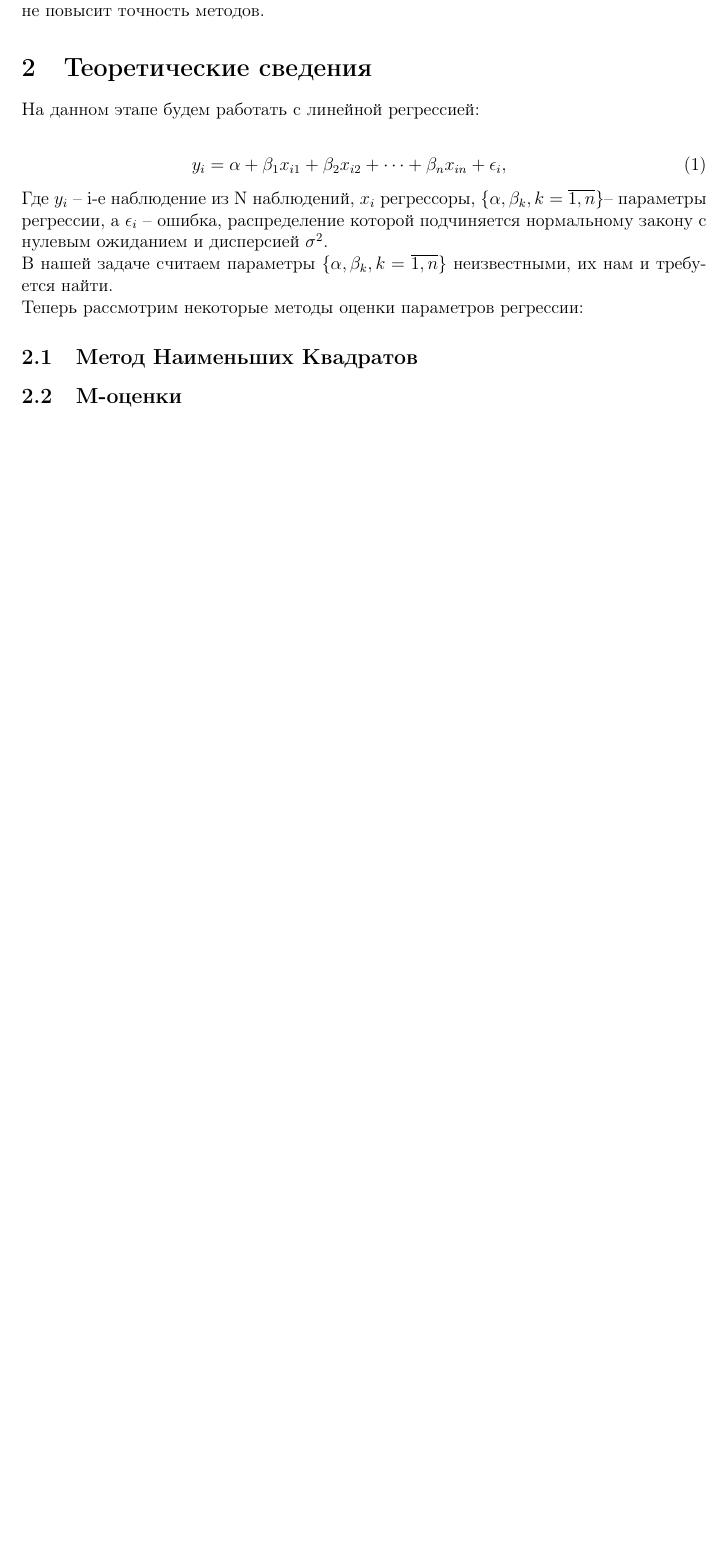
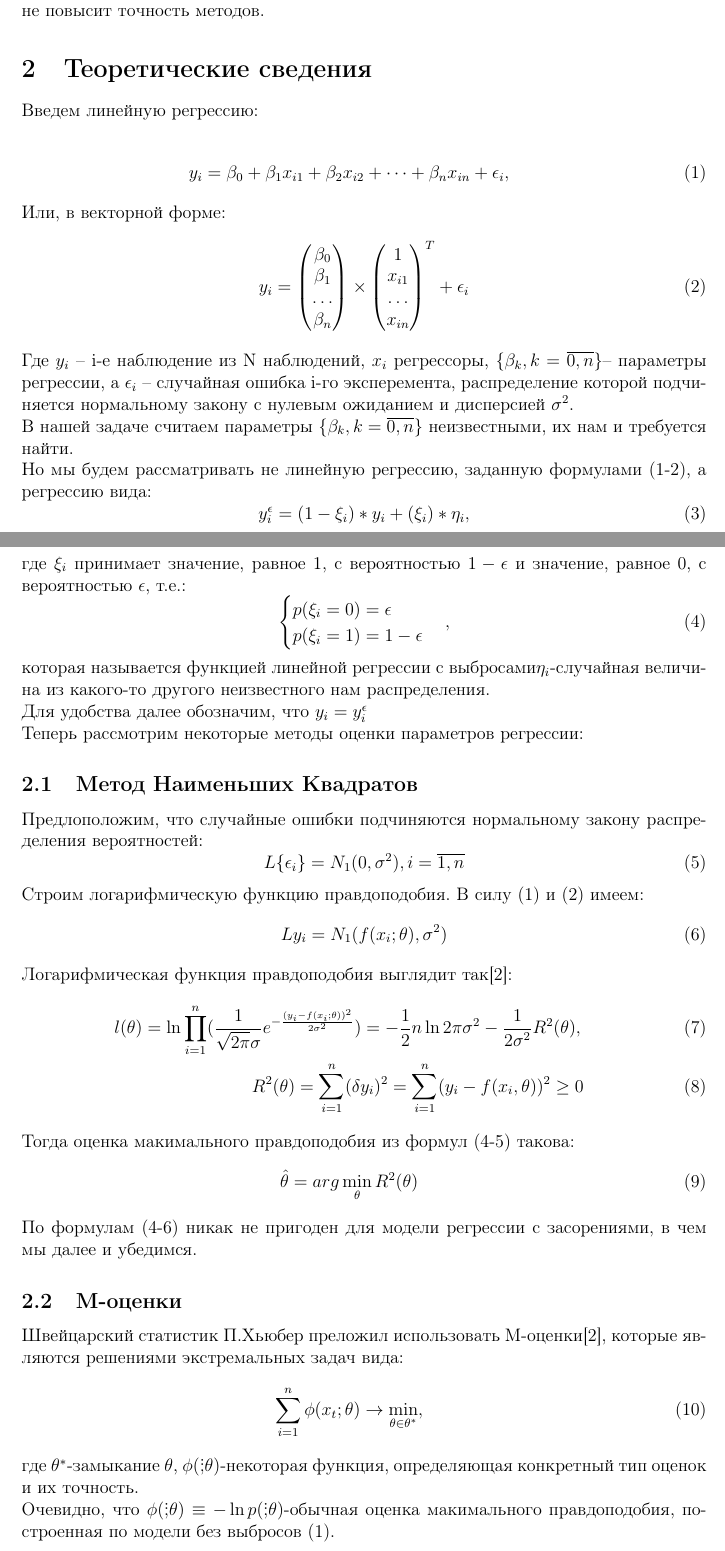
Before and after one commit to akrum/courseWork, a LaTeX document (tex_source/CW.tex): part of page 3 of 5 before the commit and two parts of pages 3 and 4 of 6 after it, the two joined at a grey line, cut so that both start at the same text, the shorter picture padded with empty space. Compiled offline with pdfLaTeX.

Commit message:
Made a pretty big work

```diff
--- a/tex_source/CW.tex
+++ b/tex_source/CW.tex
@@ -75,15 +71,68 @@
 
 
 \section{Теоретические сведения}
-На данном этапе будем работать с линейной регрессией:\hfill\break
+Введем линейную регрессию:\hfill\break
 \begin{eqnarray}
-    y_i=\alpha+\beta_1 x_{i1}+\beta_2 x_{i2}+\dots+\beta_n x_{in}+\epsilon_i,
+    y_i=\beta_0+\beta_1 x_{i1}+\beta_2 x_{i2}+\dots+\beta_n x_{in}+\epsilon_i,
 \end{eqnarray}
-Где $y_i$ -- i-е наблюдение из N наблюдений, $x_i$ регрессоры, \{$\alpha,\beta_k, k=\overline{1,n}$\}-- параметры регрессии, а $\epsilon_i$ -- ошибка, распределение которой подчиняется нормальному закону с нулевым ожиданием и дисперсией $\sigma^2$.\hfill\break
-В нашей задаче считаем параметры \{$\alpha,\beta_k, k=\overline{1,n}$\} неизвестными, их нам и требуется найти.\hfill\break
+Или, в векторной форме:
+\begin{equation}
+    y_i=
+    \begin{pmatrix}
+        \beta_0\\
+        \beta_1\\
+        \dots\\
+        \beta_n
+    \end{pmatrix}\times
+    \begin{pmatrix}
+        1\\
+        x_{i1}\\
+        \dots\\
+        x_{in}
+    \end{pmatrix}^{T}+ \epsilon_i
+\end{equation}
+Где $y_i$ -- i-е наблюдение из N наблюдений, $x_i$ регрессоры, \{$\beta_k, k=\overline{0,n}$\}-- параметры регрессии, а $\epsilon_i$ -- случайная ошибка i-го эксперемента, распределение которой подчиняется нормальному закону с нулевым ожиданием и дисперсией $\sigma^2$.\hfill\break
+В нашей задаче считаем параметры \{$\beta_k, k=\overline{0,n}$\} неизвестными, их нам и требуется найти.\hfill\break
+Но мы будем рассматривать не линейную регрессию, заданную формулами (1-2), а регрессию вида:
+\begin{equation}
+    y_i^{\epsilon}=(1-\xi_i)*y_i+ (\xi_i)*\eta_i,
+\end{equation}
+где $\xi_i$ принимает значение, равное 1, с вероятностью $1-\epsilon$ и значение, равное 0, с вероятностью $\epsilon$, т.е.:
+\begin{equation}
+    \begin{cases}
+        p(\xi_i=0)=\epsilon\\
+        p(\xi_i=1)=1-\epsilon
+    \end{cases},
+\end{equation}
+которая называется функцией линейной регрессии с выбросами$\eta_i$-случайная величина из какого-то другого неизвестного нам распределения.\hfill\break
+Для удобства далее обозначим, что $y_i=y_i^{\epsilon}$\hfill\break
 Теперь рассмотрим некоторые методы оценки параметров регрессии:
 \subsection{Метод Наименьших Квадратов}
+Предлоположим, что случайные ошибки подчиняются нормальному закону распределения вероятностей:
+\begin{equation}
+    L\{\epsilon_i\}=N_1(0,\sigma^2), i = \overline{1,n}
+\end{equation}
+Строим логарифмическую функцию правдоподобия. В силу (1) и (2) имеем:
+\begin{equation}
+    L{y_i}=N_1(f(x_i;\theta), \sigma^2)
+\end{equation}
+Логарифмическая функция правдоподобия выглядит так\cite{Kharin}:
+\begin{eqnarray}
+    l(\theta)=\ln \prod_{i=1}^{n}(\frac{1}{\sqrt{2\pi}\sigma}e^{-\frac{(y_i-f(x_i;\theta))^2}{2\sigma^2}})=-\frac{1}{2}n\ln{2\pi\sigma^2}-\frac{1}{2\sigma^2}R^2(\theta),\\
+    R^2(\theta)=\sum_{i=1}^{n}(\delta y_i)^2=\sum_{i=1}^{n}(y_i-f(x_i,\theta))^2\geq 0
+\end{eqnarray}
+Тогда оценка макимального правдоподобия из формул (4-5) такова:
+\begin{eqnarray}
+    \hat{\theta}=arg \min_{\theta}R^2(\theta)
+\end{eqnarray}
+По формулам (4-6) никак не пригоден для модели регрессии с засорениями, в чем мы далее и убедимся.
 \subsection{М-оценки}
+Швейцарский статистик П.Хьюбер преложил использовать М-оценки\cite{Kharin}, которые являются решениями экстремальных задач вида:
+\begin{eqnarray}
+    \sum_{i=1}^{n}\phi(x_t;\theta)\rightarrow \min_{\theta\in \theta^{*}},
+\end{eqnarray}
+где $\theta^{*}$-замыкание $\theta$, $\phi(\dot;\theta)$-некоторая функция, определяющая конкретный тип оценок и их точность.\hfill\break
+Очевидно, что $\phi(\dot;\theta)\equiv - \ln{p(\dot;\theta)}$-обычная оценка макимального правдоподобия, построенная по модели без выбросов (1).
 \subsection{L-оценки}
 
 
```
Also changed, not shown: tex_source/CW.pdf, tex_source/CW.tex (10 more changed lines).
